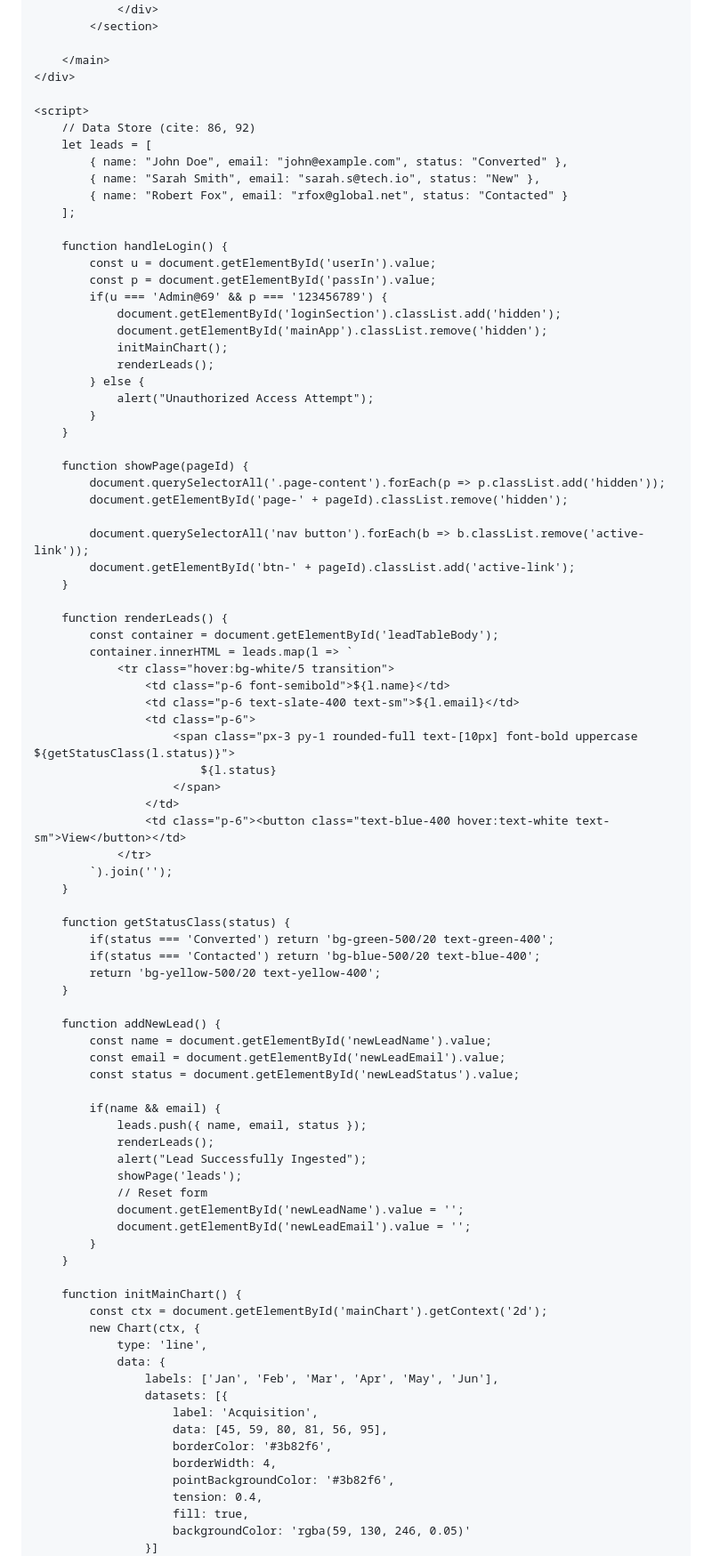
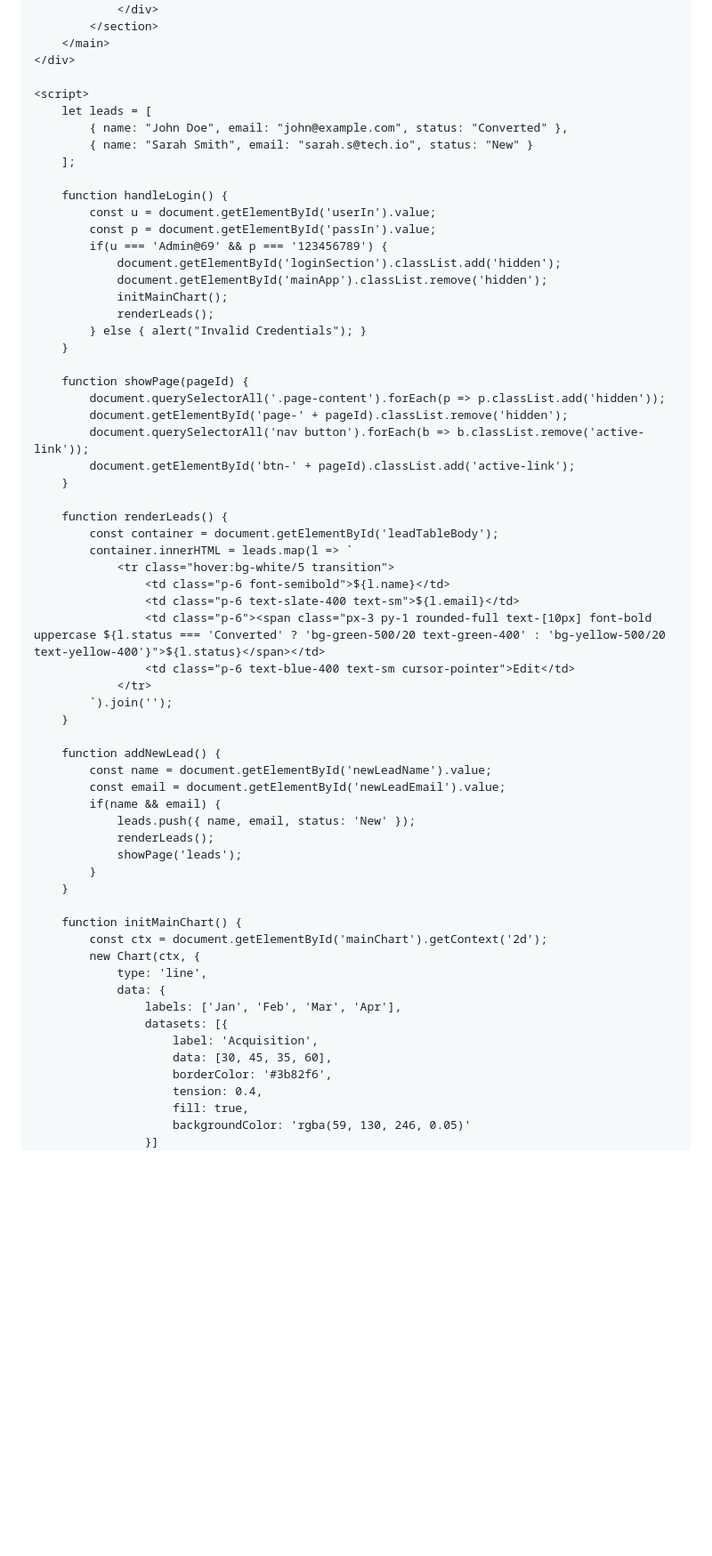
Before and after one commit to chandravankabhargavabhilash69-web/FUTURE_FS_02, a Markdown page: README.md, the part around one of its changes. Shown at 89% size. Drawn GitHub-style; blank space fills up the shorter version.

```diff
--- a/README.md
+++ b/README.md
@@ -132,16 +117,13 @@
                     </div>
                 </div>
             </section>
-
         </main>
     </div>
 
     <script>
-        // Data Store (cite: 86, 92)
         let leads = [
             { name: "John Doe", email: "john@example.com", status: "Converted" },
-            { name: "Sarah Smith", email: "sarah.s@tech.io", status: "New" },
-            { name: "Robert Fox", email: "rfox@global.net", status: "Contacted" }
+            { name: "Sarah Smith", email: "sarah.s@tech.io", status: "New" }
         ];
 
         function handleLogin() {
@@ -152,15 +134,12 @@
                 document.getElementById('mainApp').classList.remove('hidden');
                 initMainChart();
                 renderLeads();
-            } else {
-                alert("Unauthorized Access Attempt");
-            }
+            } else { alert("Invalid Credentials"); }
         }
 
         function showPage(pageId) {
             document.querySelectorAll('.page-content').forEach(p => p.classList.add('hidden'));
             document.getElementById('page-' + pageId).classList.remove('hidden');
-
             document.querySelectorAll('nav button').forEach(b => b.classList.remove('active-link'));
             document.getElementById('btn-' + pageId).classList.add('active-link');
         }
@@ -171,35 +150,19 @@
                 <tr class="hover:bg-white/5 transition">
                     <td class="p-6 font-semibold">${l.name}</td>
                     <td class="p-6 text-slate-400 text-sm">${l.email}</td>
-                    <td class="p-6">
-                        <span class="px-3 py-1 rounded-full text-[10px] font-bold uppercase ${getStatusClass(l.status)}">
-                            ${l.status}
-                        </span>
-                    </td>
-                    <td class="p-6"><button class="text-blue-400 hover:text-white text-sm">View</button></td>
+                    <td class="p-6"><span class="px-3 py-1 rounded-full text-[10px] font-bold uppercase ${l.status === 'Converted' ? 'bg-green-500/20 text-green-400' : 'bg-yellow-500/20 text-yellow-400'}">${l.status}</span></td>
+                    <td class="p-6 text-blue-400 text-sm cursor-pointer">Edit</td>
                 </tr>
             `).join('');
-        }
-
-        function getStatusClass(status) {
-            if(status === 'Converted') return 'bg-green-500/20 text-green-400';
-            if(status === 'Contacted') return 'bg-blue-500/20 text-blue-400';
-            return 'bg-yellow-500/20 text-yellow-400';
         }
 
         function addNewLead() {
             const name = document.getElementById('newLeadName').value;
             const email = document.getElementById('newLeadEmail').value;
-            const status = document.getElementById('newLeadStatus').value;
-
             if(name && email) {
-                leads.push({ name, email, status });
+                leads.push({ name, email, status: 'New' });
                 renderLeads();
-                alert("Lead Successfully Ingested");
                 showPage('leads');
-                // Reset form
-                document.getElementById('newLeadName').value = '';
-                document.getElementById('newLeadEmail').value = '';
             }
         }
 
@@ -208,13 +171,11 @@
             new Chart(ctx, {
                 type: 'line',
                 data: {
-                    labels: ['Jan', 'Feb', 'Mar', 'Apr', 'May', 'Jun'],
+                    labels: ['Jan', 'Feb', 'Mar', 'Apr'],
                     datasets: [{
                         label: 'Acquisition',
-                        data: [45, 59, 80, 81, 56, 95],
+                        data: [30, 45, 35, 60],
                         borderColor: '#3b82f6',
-                        borderWidth: 4,
-                        pointBackgroundColor: '#3b82f6',
                         tension: 0.4,
                         fill: true,
                         backgroundColor: 'rgba(59, 130, 246, 0.05)'
```
Also changed, not shown: other parts of README.md (+20 -41 lines).
